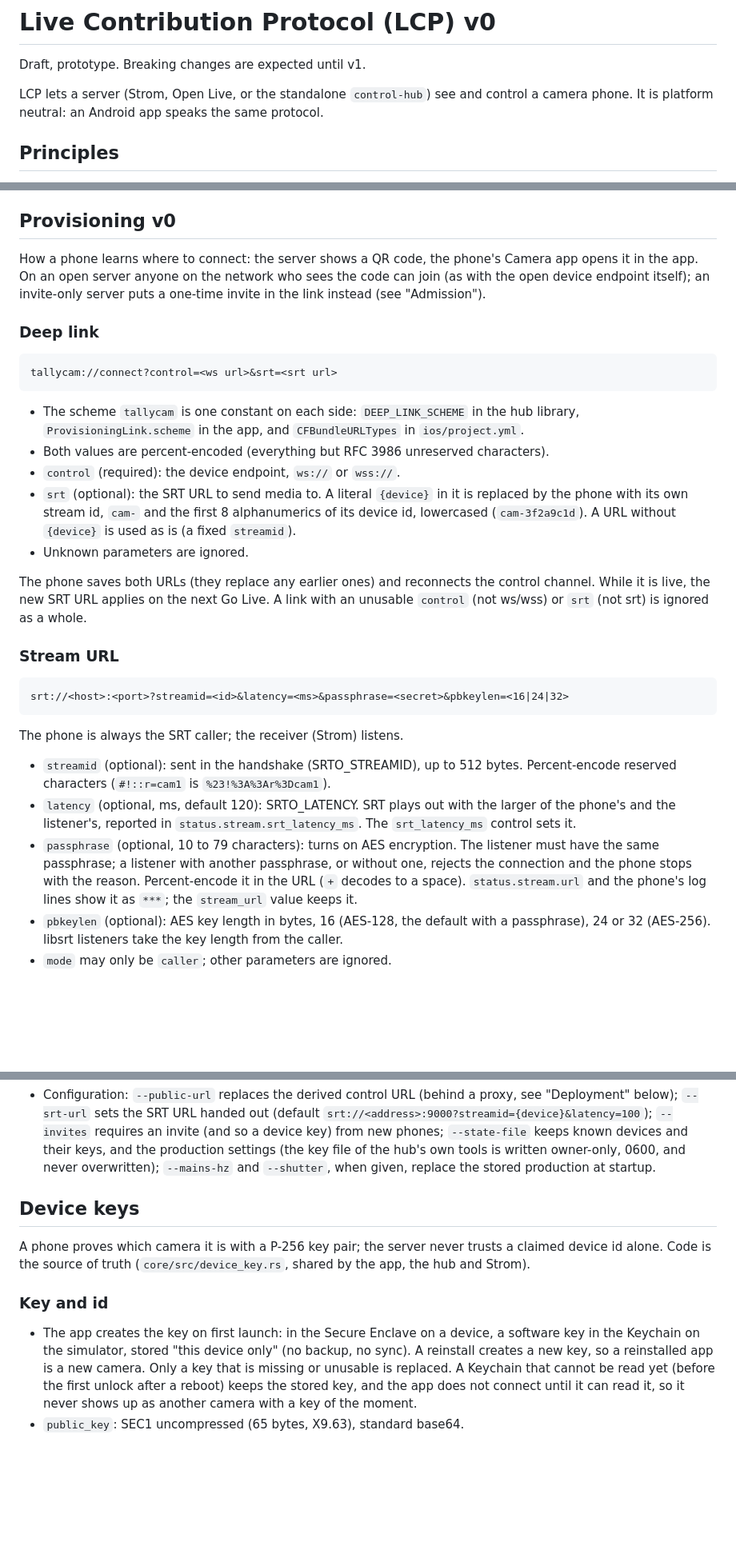
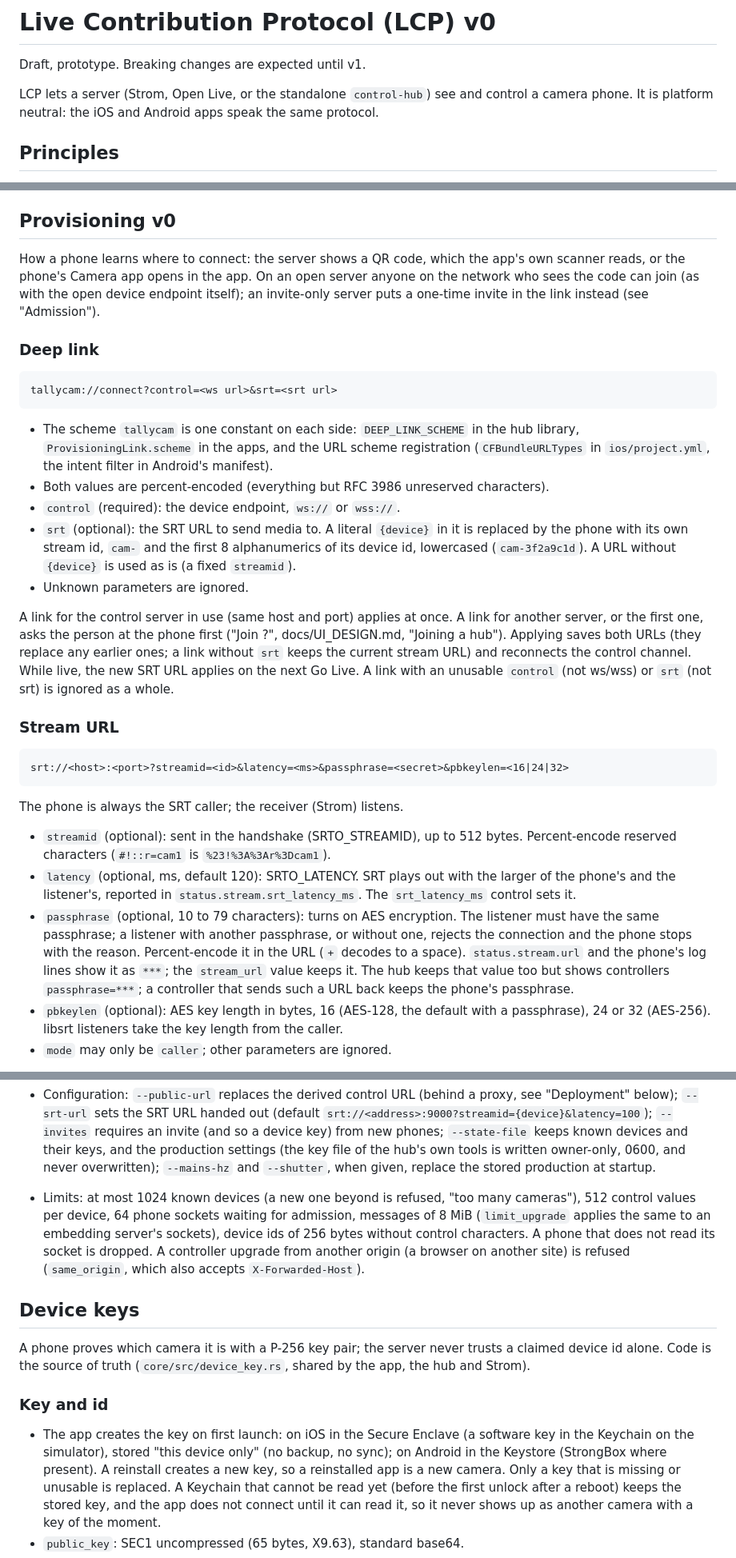
Before and after one commit to Eyevinn/tallycam, a Markdown page: docs/PROTOCOL.md, 3 parts joined by grey strips. Shown at 80% size. Rendered like a GitHub page; blank space fills up the shorter version.

Commit message:
PROTOCOL.md: join confirmation, in-app scanner, hub limits, passphrase redaction
Also: Android in the scheme registration and device keys, mains_hz locked
while live and auto ISO's shorter mains shutter at the lowest ISO, the
controls table as the apps' (differences in APPS.md), JSON pings ignored
by both apps, a bad first message closes the socket.

Co-Authored-By: Claude Opus 5.5 <noreply@anthropic.com>

````diff
--- a/docs/PROTOCOL.md
+++ b/docs/PROTOCOL.md
@@ -3,8 +3,8 @@
 Draft, prototype. Breaking changes are expected until v1.
 
 LCP lets a server (Strom, Open Live, or the standalone `control-hub`) see and
-control a camera phone. It is platform neutral: an Android app speaks the same
-protocol.
+control a camera phone. It is platform neutral: the iOS and Android apps
+speak the same protocol.
 
 ## Principles
 
@@ -31,8 +31,9 @@ protocol.
 
 ## Provisioning v0
 
-How a phone learns where to connect: the server shows a QR code, the phone's
-Camera app opens it in the app. On an open server anyone on the network who
+How a phone learns where to connect: the server shows a QR code, which the
+app's own scanner reads, or the phone's Camera app opens in the app. On an
+open server anyone on the network who
 sees the code can join (as with the open device endpoint itself); an
 invite-only server puts a one-time invite in the link instead (see
 "Admission").
@@ -44,8 +45,9 @@ tallycam://connect?control=<ws url>&srt=<srt url>
 ```
 
 - The scheme `tallycam` is one constant on each side: `DEEP_LINK_SCHEME` in
-  the hub library, `ProvisioningLink.scheme` in the app, and
-  `CFBundleURLTypes` in `ios/project.yml`.
+  the hub library, `ProvisioningLink.scheme` in the apps, and the URL
+  scheme registration (`CFBundleURLTypes` in `ios/project.yml`, the intent
+  filter in Android's manifest).
 - Both values are percent-encoded (everything but RFC 3986 unreserved
   characters).
 - `control` (required): the device endpoint, `ws://` or `wss://`.
@@ -55,10 +57,13 @@ tallycam://connect?control=<ws url>&srt=<srt url>
   `{device}` is used as is (a fixed `streamid`).
 - Unknown parameters are ignored.
 
-The phone saves both URLs (they replace any earlier ones) and reconnects the
-control channel. While it is live, the new SRT URL applies on the next Go
-Live. A link with an unusable `control` (not ws/wss) or `srt` (not srt) is
-ignored as a whole.
+A link for the control server in use (same host and port) applies at once.
+A link for another server, or the first one, asks the person at the phone
+first ("Join <hub>?", docs/UI_DESIGN.md, "Joining a hub"). Applying saves
+both URLs (they replace any earlier ones; a link without `srt` keeps the
+current stream URL) and reconnects the control channel. While live, the new
+SRT URL applies on the next Go Live. A link with an unusable `control` (not
+ws/wss) or `srt` (not srt) is ignored as a whole.
 
 ### Stream URL
 
@@ -78,7 +83,9 @@ The phone is always the SRT caller; the receiver (Strom) listens.
   listener must have the same passphrase; a listener with another passphrase,
   or without one, rejects the connection and the phone stops with the reason.
   Percent-encode it in the URL (`+` decodes to a space). `status.stream.url`
-  and the phone's log lines show it as `***`; the `stream_url` value keeps it.
+  and the phone's log lines show it as `***`; the `stream_url` value keeps
+  it. The hub keeps that value too but shows controllers `passphrase=***`; a
+  controller that sends such a URL back keeps the phone's passphrase.
 - `pbkeylen` (optional): AES key length in bytes, 16 (AES-128, the default
   with a passphrase), 24 or 32 (AES-256). libsrt listeners take the key length
   from the caller.
@@ -135,6 +142,13 @@ again every second (`status.stream.state` `connecting` with the reason in
   settings (the key file of the hub's own tools is written owner-only, 0600,
   and never overwritten); `--mains-hz` and `--shutter`, when given, replace
   the stored production at startup.
+- Limits: at most 1024 known devices (a new one beyond is refused, "too
+  many cameras"), 512 control values per device, 64 phone sockets waiting
+  for admission, messages of 8 MiB (`limit_upgrade` applies the same to an
+  embedding server's sockets), device ids of 256 bytes without control
+  characters. A phone that does not read its socket is dropped. A
+  controller upgrade from another origin (a browser on another site) is
+  refused (`same_origin`, which also accepts `X-Forwarded-Host`).
 
 ## Device keys
 
@@ -144,9 +158,10 @@ trusts a claimed device id alone. Code is the source of truth
 
 ### Key and id
 
-- The app creates the key on first launch: in the Secure Enclave on a
-  device, a software key in the Keychain on the simulator, stored "this
-  device only" (no backup, no sync). A reinstall creates a new key, so a
+- The app creates the key on first launch: on iOS in the Secure Enclave (a
+  software key in the Keychain on the simulator), stored "this device only"
+  (no backup, no sync); on Android in the Keystore (StrongBox where
+  present). A reinstall creates a new key, so a
   reinstalled app is a new camera. Only a key that is missing or unusable
   is replaced. A Keychain that cannot be read yet (before the first unlock
   after a reboot) keeps the stored key, and the app does not connect until
````
Also changed, not shown: other parts of docs/PROTOCOL.md (+16 -12 lines).
